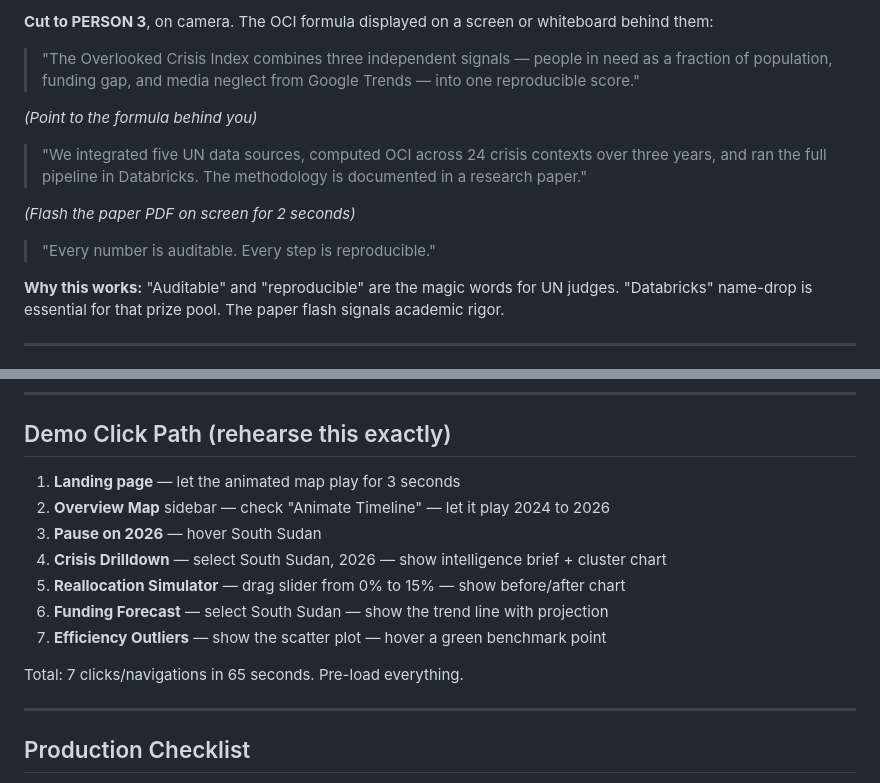
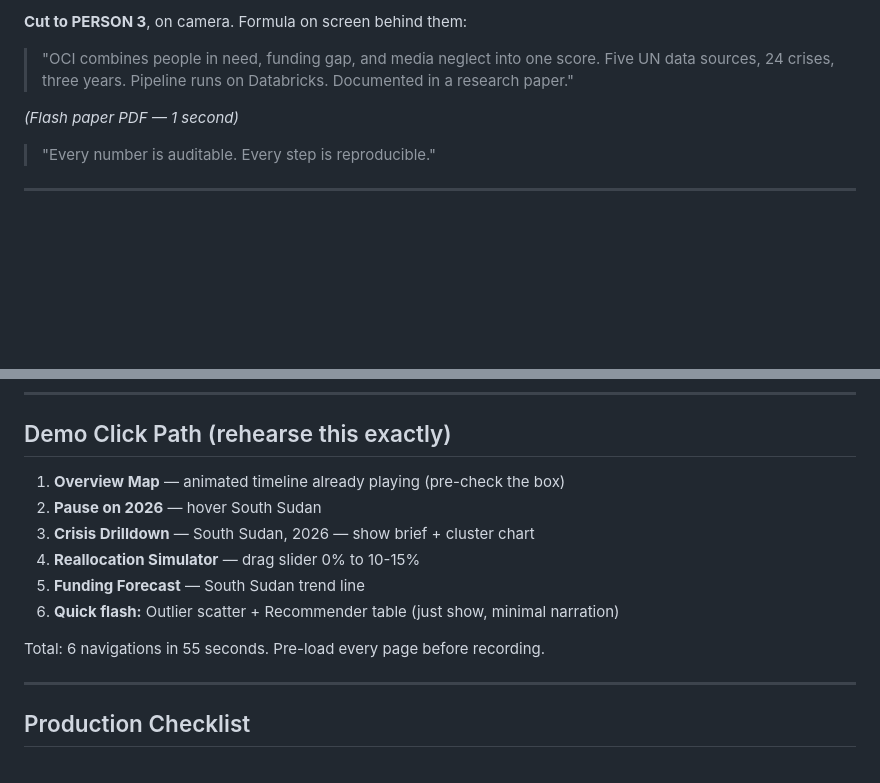
Before and after one commit to adv-andrew/crisis-lens, a Markdown page: video_guide.md, 2 parts joined by grey strips. Drawn GitHub-style; blank space fills up the shorter version.

```diff
--- a/video_guide.md
+++ b/video_guide.md
@@ -80,17 +74,11 @@ Screen recording with Person 2 narrating as voiceover. Pre-load every page. Zero
 
-**Cut to PERSON 3**, on camera. The OCI formula displayed on a screen or whiteboard behind them:
+**Cut to PERSON 3**, on camera. Formula on screen behind them:
 
-> "The Overlooked Crisis Index combines three independent signals — people in need as a fraction of population, funding gap, and media neglect from Google Trends — into one reproducible score."
+> "OCI combines people in need, funding gap, and media neglect into one score. Five UN data sources, 24 crises, three years. Pipeline runs on Databricks. Documented in a research paper."
 
-*(Point to the formula behind you)*
-
-> "We integrated five UN data sources, computed OCI across 24 crisis contexts over three years, and ran the full pipeline in Databricks. The methodology is documented in a research paper."
-
-*(Flash the paper PDF on screen for 2 seconds)*
+*(Flash paper PDF — 1 second)*
 
 > "Every number is auditable. Every step is reproducible."
 
-**Why this works:** "Auditable" and "reproducible" are the magic words for UN judges. "Databricks" name-drop is essential for that prize pool. The paper flash signals academic rigor.
-
 ---
 
@@ -145,15 +131,14 @@ Add these as text overlays during the demo (big, bold, 2-3 seconds each):
 
 ## Demo Click Path (rehearse this exactly)
 
-1. **Landing page** — let the animated map play for 3 seconds
-2. **Overview Map** sidebar — check "Animate Timeline" — let it play 2024 to 2026
-3. **Pause on 2026** — hover South Sudan
-4. **Crisis Drilldown** — select South Sudan, 2026 — show intelligence brief + cluster chart
-5. **Reallocation Simulator** — drag slider from 0% to 15% — show before/after chart
-6. **Funding Forecast** — select South Sudan — show the trend line with projection
-7. **Efficiency Outliers** — show the scatter plot — hover a green benchmark point
+1. **Overview Map** — animated timeline already playing (pre-check the box)
+2. **Pause on 2026** — hover South Sudan
+3. **Crisis Drilldown** — South Sudan, 2026 — show brief + cluster chart
+4. **Reallocation Simulator** — drag slider 0% to 10-15%
+5. **Funding Forecast** — South Sudan trend line
+6. **Quick flash:** Outlier scatter + Recommender table (just show, minimal narration)
 
-Total: 7 clicks/navigations in 65 seconds. Pre-load everything.
+Total: 6 navigations in 55 seconds. Pre-load every page before recording.
 
 ---
 
```
Also changed, not shown: other parts of video_guide.md (+25 -33 lines).
